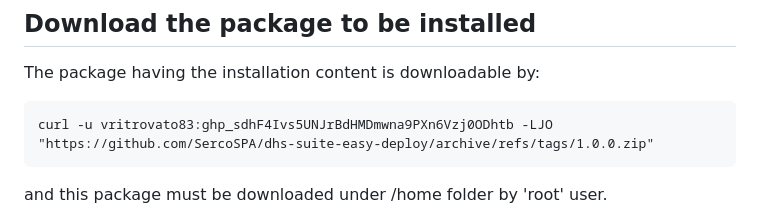
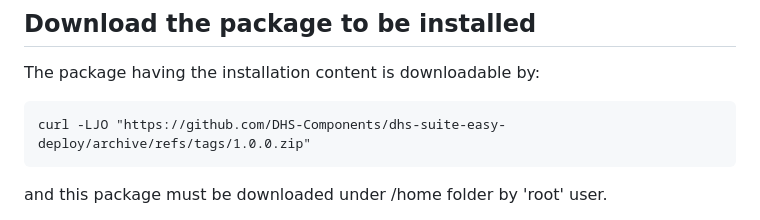
Before and after one commit to DHS-Components/dhs-suite-easy-deploy, a Markdown page: README.md, the part around the change. Drawn GitHub-style.

Commit message:
Update README.md
updated this row:

curl -LJO "https://github.com/DHS-Components/dhs-suite-easy-deploy/archive/refs/tags/1.0.0.zip"

```diff
--- a/README.md
+++ b/README.md
@@ -36,7 +36,7 @@ Rememeber that the minimum resources needed to install correctly the entire DHS
 
 The package having the installation content is downloadable by:
 
-    curl -u vritrovato83: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 -LJO "https://github.com/SercoSPA/dhs-suite-easy-deploy/archive/refs/tags/1.0.0.zip"
+    curl -LJO "https://github.com/DHS-Components/dhs-suite-easy-deploy/archive/refs/tags/1.0.0.zip"
 
 and this package must be downloaded under /home folder by 'root' user.
 
```
